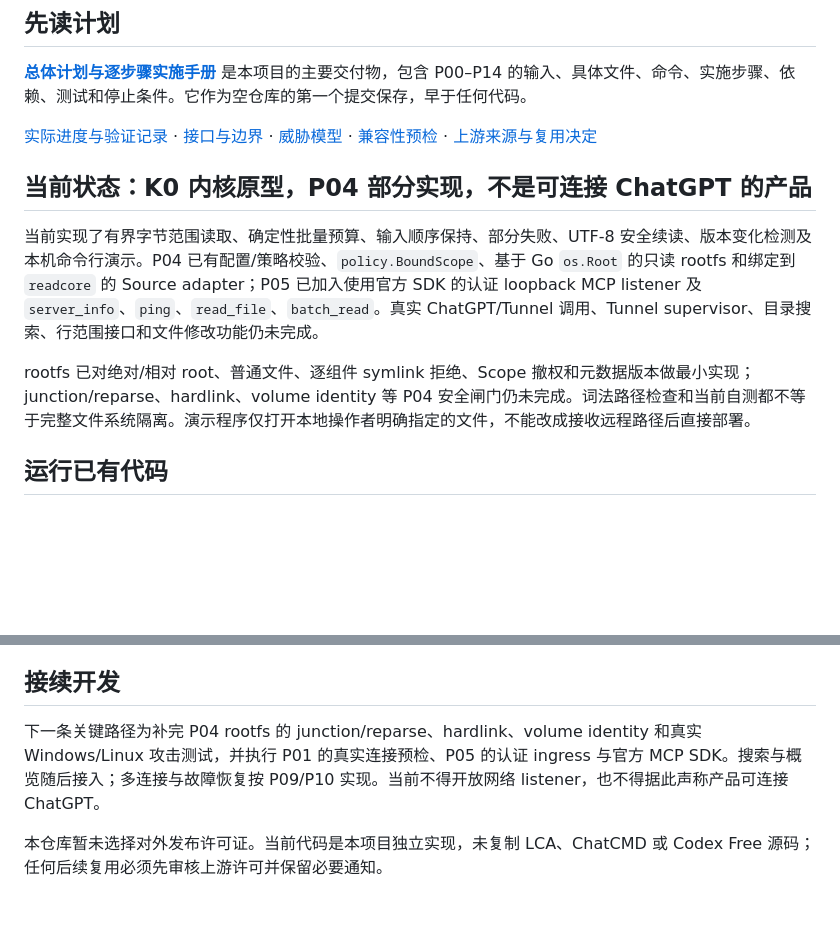
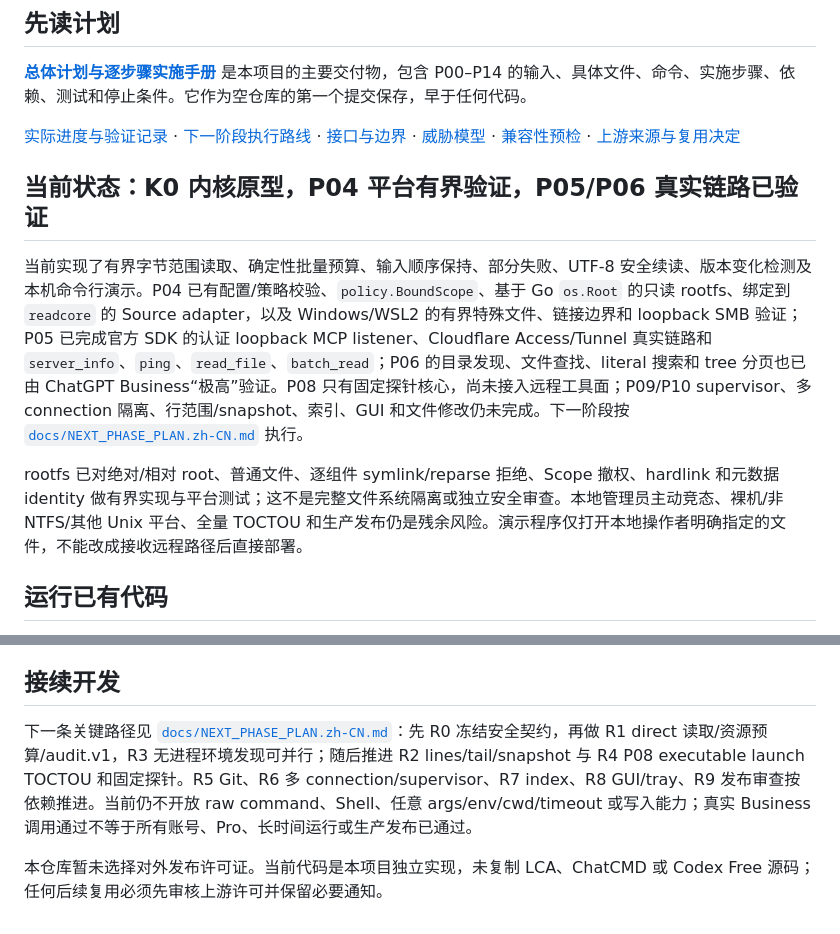
Before and after one commit to LE-saber/Local-Probe, a Markdown page: README.md, 2 parts joined by grey strips. GitHub-like rendering; blank space fills up the shorter version.

Commit message:
docs: plan next capability phases

```diff
--- a/README.md
+++ b/README.md
@@ -6,13 +6,13 @@
 
 **[总体计划与逐步骤实施手册](docs/MASTER_PLAN.zh-CN.md)** 是本项目的主要交付物，包含 P00–P14 的输入、具体文件、命令、实施步骤、依赖、测试和停止条件。它作为空仓库的第一个提交保存，早于任何代码。
 
-[实际进度与验证记录](docs/IMPLEMENTATION_STATUS.md) · [接口与边界](docs/TOOL_CONTRACTS.md) · [威胁模型](docs/THREAT_MODEL.md) · [兼容性预检](docs/COMPATIBILITY.md) · [上游来源与复用决定](docs/UPSTREAM_REVIEW.md)
+[实际进度与验证记录](docs/IMPLEMENTATION_STATUS.md) · [下一阶段执行路线](docs/NEXT_PHASE_PLAN.zh-CN.md) · [接口与边界](docs/TOOL_CONTRACTS.md) · [威胁模型](docs/THREAT_MODEL.md) · [兼容性预检](docs/COMPATIBILITY.md) · [上游来源与复用决定](docs/UPSTREAM_REVIEW.md)
 
-## 当前状态：K0 内核原型，P04 部分实现，不是可连接 ChatGPT 的产品
+## 当前状态：K0 内核原型，P04 平台有界验证，P05/P06 真实链路已验证
 
-当前实现了有界字节范围读取、确定性批量预算、输入顺序保持、部分失败、UTF-8 安全续读、版本变化检测及本机命令行演示。P04 已有配置/策略校验、`policy.BoundScope`、基于 Go `os.Root` 的只读 rootfs 和绑定到 `readcore` 的 Source adapter；P05 已加入使用官方 SDK 的认证 loopback MCP listener 及 `server_info`、`ping`、`read_file`、`batch_read`。真实 ChatGPT/Tunnel 调用、Tunnel supervisor、目录搜索、行范围接口和文件修改功能仍未完成。
+当前实现了有界字节范围读取、确定性批量预算、输入顺序保持、部分失败、UTF-8 安全续读、版本变化检测及本机命令行演示。P04 已有配置/策略校验、`policy.BoundScope`、基于 Go `os.Root` 的只读 rootfs、绑定到 `readcore` 的 Source adapter，以及 Windows/WSL2 的有界特殊文件、链接边界和 loopback SMB 验证；P05 已完成官方 SDK 的认证 loopback MCP listener、Cloudflare Access/Tunnel 真实链路和 `server_info`、`ping`、`read_file`、`batch_read`；P06 的目录发现、文件查找、literal 搜索和 tree 分页也已由 ChatGPT Business“极高”验证。P08 只有固定探针核心，尚未接入远程工具面；P09/P10 supervisor、多 connection 隔离、行范围/snapshot、索引、GUI 和文件修改仍未完成。下一阶段按 [`docs/NEXT_PHASE_PLAN.zh-CN.md`](docs/NEXT_PHASE_PLAN.zh-CN.md) 执行。
 
-rootfs 已对绝对/相对 root、普通文件、逐组件 symlink 拒绝、Scope 撤权和元数据版本做最小实现；junction/reparse、hardlink、volume identity 等 P04 安全闸门仍未完成。词法路径检查和当前自测都不等于完整文件系统隔离。演示程序仅打开本地操作者明确指定的文件，不能改成接收远程路径后直接部署。
+rootfs 已对绝对/相对 root、普通文件、逐组件 symlink/reparse 拒绝、Scope 撤权、hardlink 和元数据 identity 做有界实现与平台测试；这不是完整文件系统隔离或独立安全审查。本地管理员主动竞态、裸机/非 NTFS/其他 Unix 平台、全量 TOCTOU 和生产发布仍是残余风险。演示程序仅打开本地操作者明确指定的文件，不能改成接收远程路径后直接部署。
 
 ## 运行已有代码
 
@@ -48,6 +48,6 @@ ChatGPT 原生自定义 App
 
 ## 接续开发
 
-下一条关键路径为补完 P04 rootfs 的 junction/reparse、hardlink、volume identity 和真实 Windows/Linux 攻击测试，并执行 P01 的真实连接预检、P05 的认证 ingress 与官方 MCP SDK。搜索与概览随后接入；多连接与故障恢复按 P09/P10 实现。当前不得开放网络 listener，也不得据此声称产品可连接 ChatGPT。
+下一条关键路径见 [`docs/NEXT_PHASE_PLAN.zh-CN.md`](docs/NEXT_PHASE_PLAN.zh-CN.md)：先 R0 冻结安全契约，再做 R1 direct 读取/资源预算/audit.v1，R3 无进程环境发现可并行；随后推进 R2 lines/tail/snapshot 与 R4 P08 executable launch TOCTOU 和固定探针。R5 Git、R6 多 connection/supervisor、R7 index、R8 GUI/tray、R9 发布审查按依赖推进。当前仍不开放 raw command、Shell、任意 args/env/cwd/timeout 或写入能力；真实 Business 调用通过不等于所有账号、Pro、长时间运行或生产发布已通过。
 
 本仓库暂未选择对外发布许可证。当前代码是本项目独立实现，未复制 LCA、ChatCMD 或 Codex Free 源码；任何后续复用必须先审核上游许可并保留必要通知。
```
Also changed, not shown: docs/IMPLEMENTATION_STATUS.md (+3 -3 lines), docs/NEXT_PHASE_PLAN.zh-CN.md (added, +298 -0 lines).
